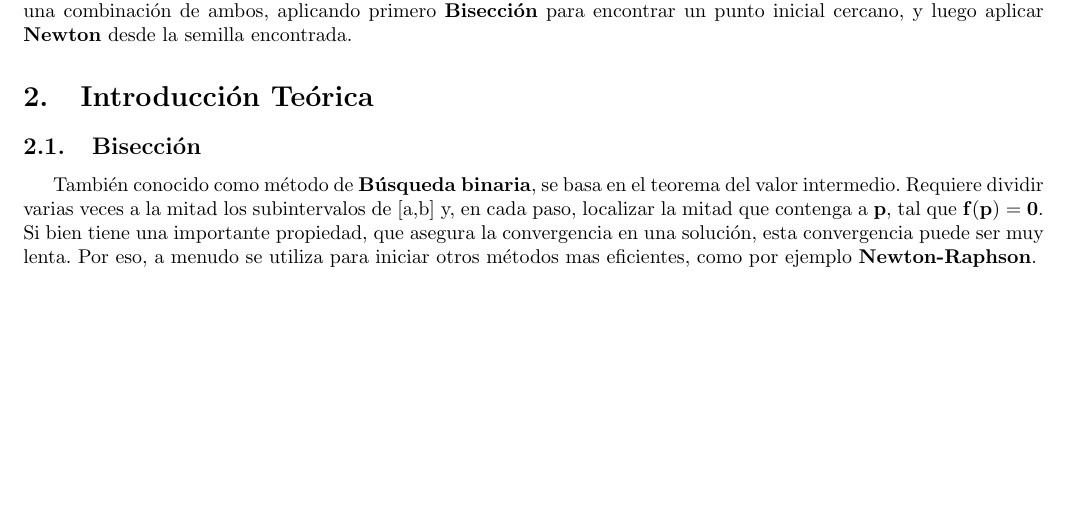
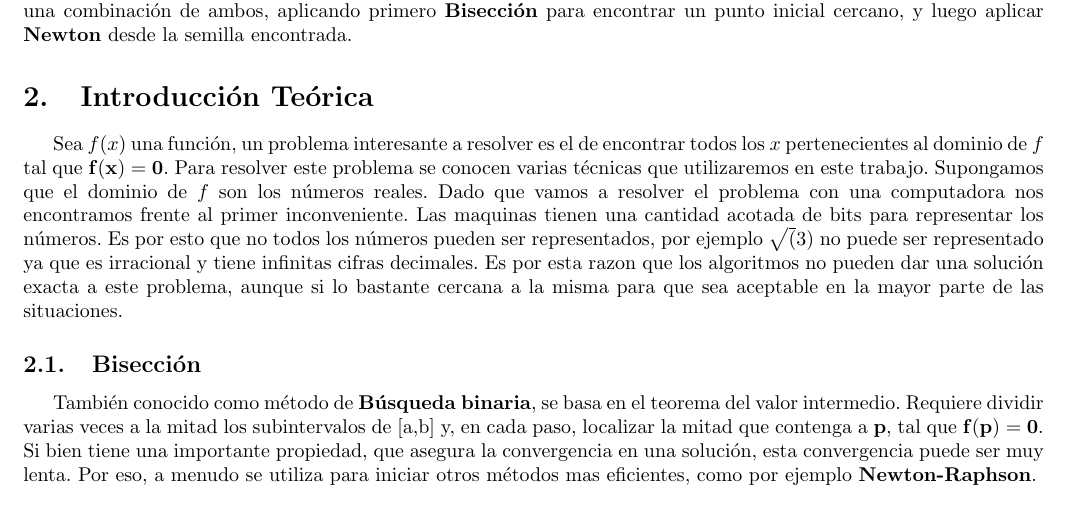
Before and after one commit to emancu/metodos-numericos, a LaTeX document (tp1/informe/TP1.tex): part of page 3 of 10, cut so that both start at the same text, the shorter picture padded with empty space. Compiled offline with pdfLaTeX.

Commit message:
informe introduccion teorica

```diff
--- a/tp1/informe/TP1.tex
+++ b/tp1/informe/TP1.tex
@@ -54,6 +54,8 @@ El trabajo implementa un programa que permite aproximar la raíz de una función
 
 \section{Introducción Teórica}
 %Contendr ́a una breve explicaci ́on de la base te ́orica que fundamenta los m ́etodos involu- crados en el trabajo, junto con los m ́etodos mismos. No deben incluirse demostraciones de propiedades ni teoremas, ejemplos innecesarios, ni definiciones elementales (como por ejemplo la de matriz sim ́etrica). En vez de definiciones b ́asicas es conveniente citar ejemplos de bibliograf ́ıa adecuada. Una cita vale m ́as que mil palabras.
+Sea $f(x)$ una función, un problema interesante a resolver es el de encontrar todos los $x$ pertenecientes al dominio de $f$ tal que $\mathbf{f(x) = 0}$. Para resolver este problema se conocen varias técnicas que utilizaremos en este trabajo. Supongamos que el dominio de $f$ son los números reales. Dado que vamos a resolver el problema con una computadora nos encontramos frente al primer inconveniente. Las maquinas tienen una cantidad acotada de bits para representar los números. Es por esto que no todos los números pueden ser representados, por ejemplo $\sqrt(3)$ no puede ser representado ya que es irracional y tiene infinitas cifras decimales. Es por esta razon que los algoritmos no pueden dar una solución exacta a este problema, aunque si lo bastante cercana a la misma para que sea aceptable en la mayor parte de las situaciones.
+
 \subsection{Bisección}
 También conocido como método de \textbf{Búsqueda binaria}, se basa en el teorema del valor intermedio.
 Requiere dividir varias veces a la mitad los subintervalos de [a,b] y, en cada paso, localizar la mitad que
```
